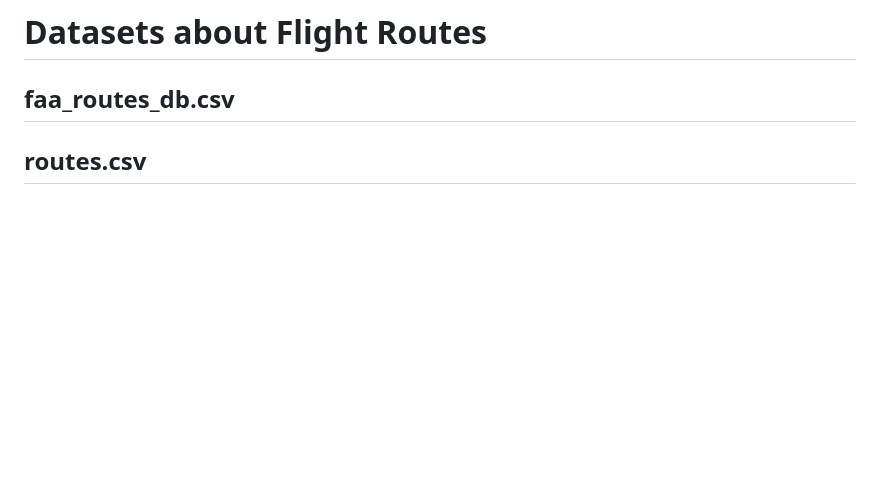
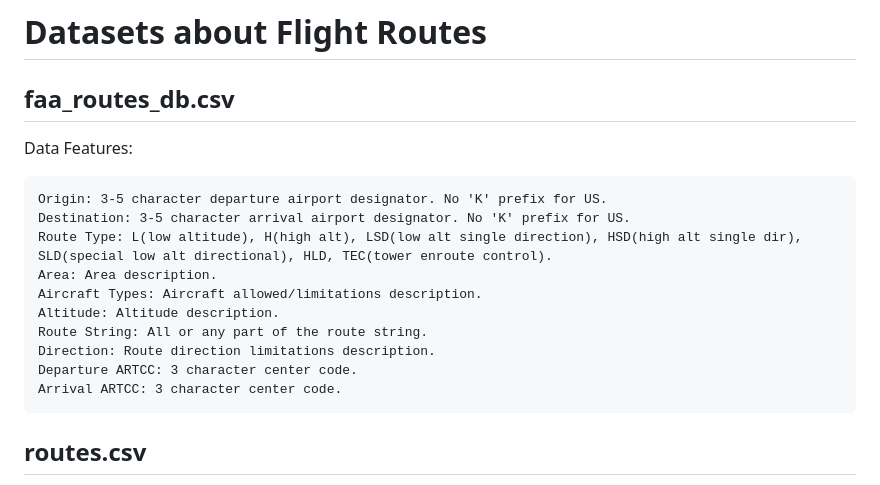
Before and after one commit to alexcory1/FrequentFlyers, a Markdown page: data/raw/METADATA.md, the part around the change. GitHub-like rendering; blank space fills up the shorter version.

```diff
--- a/data/raw/METADATA.md
+++ b/data/raw/METADATA.md
@@ -79,6 +79,18 @@ Data Features:
 # Datasets about Flight Routes
 
 ## faa_routes_db.csv
+Data Features:
+
+    Origin: 3-5 character departure airport designator. No 'K' prefix for US.
+    Destination: 3-5 character arrival airport designator. No 'K' prefix for US.
+    Route Type: L(low altitude), H(high alt), LSD(low alt single direction), HSD(high alt single dir), SLD(special low alt directional), HLD, TEC(tower enroute control).
+    Area: Area description.
+    Aircraft Types: Aircraft allowed/limitations description.
+    Altitude: Altitude description.
+    Route String: All or any part of the route string.
+    Direction: Route direction limitations description.
+    Departure ARTCC: 3 character center code.
+    Arrival ARTCC: 3 character center code.
 
 ## routes.csv
 Data Features:
```
